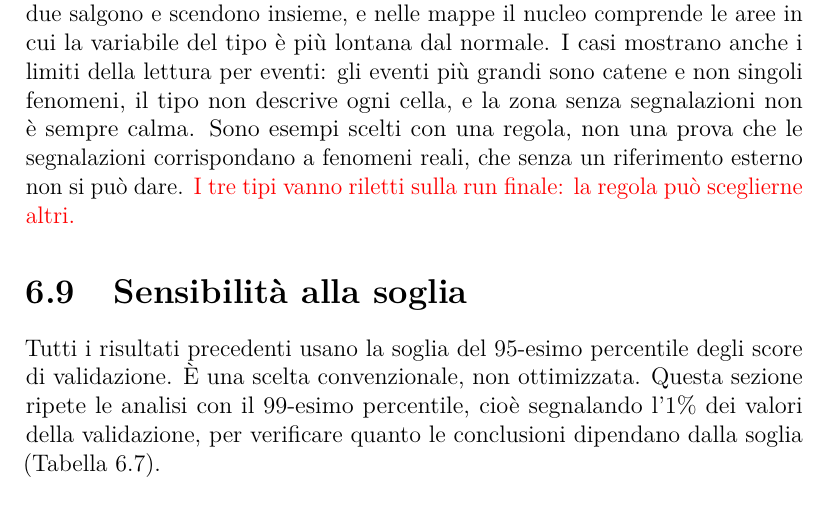
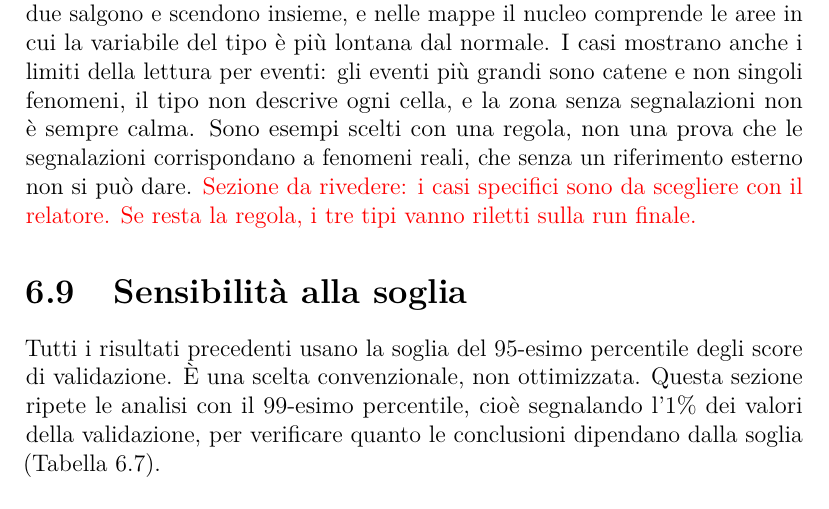
Before and after one commit to AlbertoPedalino/tesi_latex, a LaTeX document (tesi.tex, which reads chapters/risultati.tex): part of page 85 of 94, cut so that both start at the same text. Compiled offline with pdfLaTeX.

Commit message:
docs(risultati): the specific cases marked to be chosen with the supervisor
Co-Authored-By: Claude Opus 5.5 <noreply@anthropic.com>

```diff
--- a/chapters/risultati.tex
+++ b/chapters/risultati.tex
@@ -514,7 +514,7 @@ I casi sono scelti con una regola fissata prima di esaminarli, così che nessuno
 % Distanza dal normale della variabile, nella cella all'istante: -3.9, 18.9, -0.07. Nucleo con
 % |distanza| < 1: 32%, 63%, 29%; > 2: 37%, 22%, 60%. Velocità verticale: la cella resta
 % nell'evento per 23 istanti su 49 di finestra.
-\provv{I tre tipi vanno riletti sulla run finale: la regola può sceglierne altri.}
+\provv{Sezione da rivedere: i casi specifici sono da scegliere con il relatore. Se resta la regola, i tre tipi vanno riletti sulla run finale.}
 
 \section{Sensibilità alla soglia}
 \label{sec:ris-soglia}
```
Also changed, not shown: Tesi_Alberto_Pedalino_s334042.pdf.
